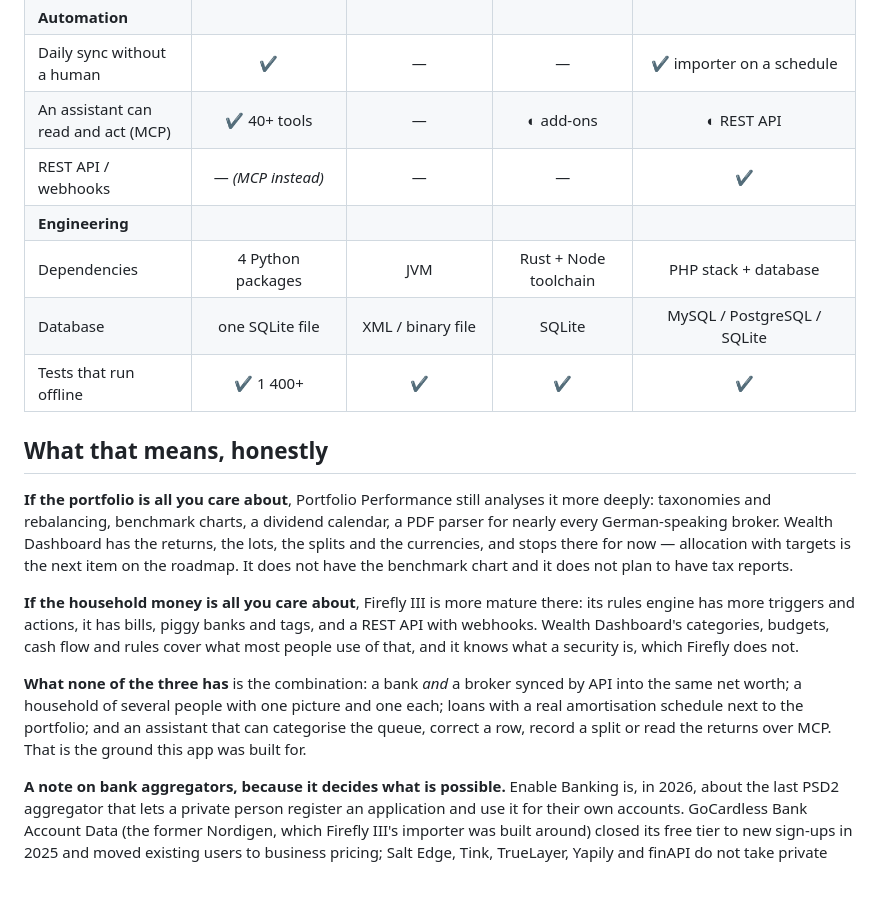
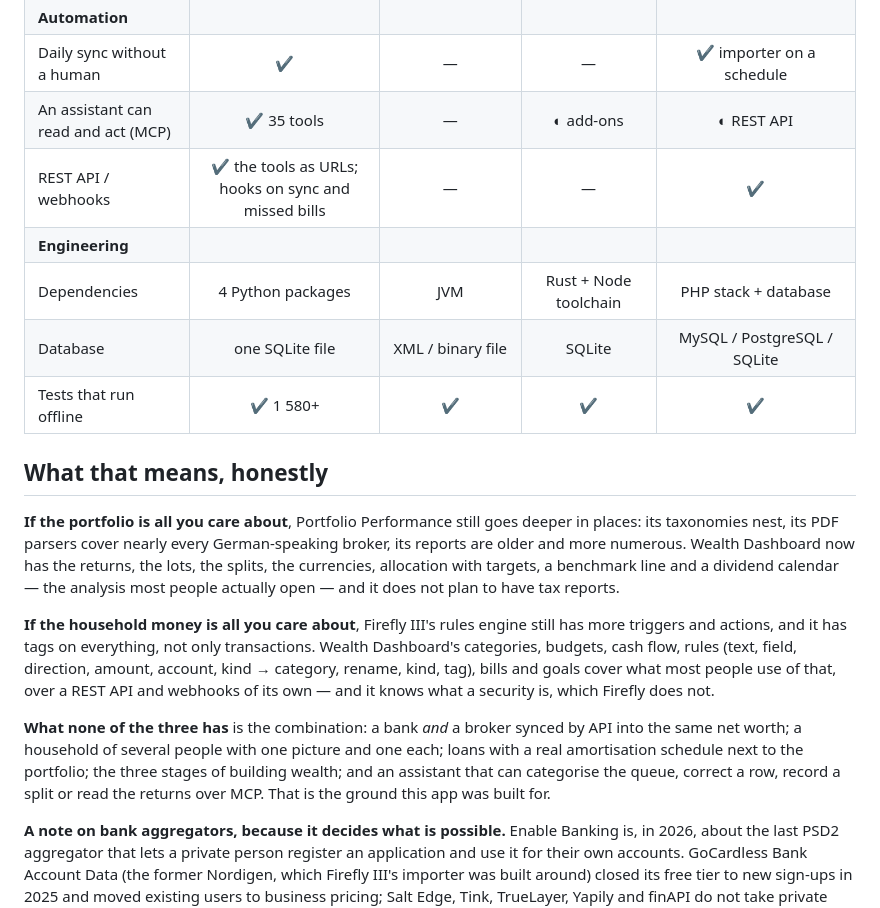
Before and after one commit to halvar20000/wealth-dashboard, a Markdown page: COMPARISON.md, the part around one of its changes. GitHub-like rendering; blank space fills up the shorter version.

Commit message:
Comparison: after 0.31–0.36
Co-Authored-By: Claude Opus 5 <noreply@anthropic.com>
Claude-Session: https://claude.ai/code/session_014haVqDx3r7cDVc3hRtakRx

```diff
--- a/COMPARISON.md
+++ b/COMPARISON.md
@@ -75,36 +75,38 @@ assistant.
 | The three stages of building wealth | ✔ | — | — | — |
 | **Automation** | | | | |
 | Daily sync without a human | ✔ | — | — | ✔ importer on a schedule |
-| An assistant can read and act (MCP) | ✔ 40+ tools | — | ◐ add-ons | ◐ REST API |
-| REST API / webhooks | — *(MCP instead)* | — | — | ✔ |
+| An assistant can read and act (MCP) | ✔ 35 tools | — | ◐ add-ons | ◐ REST API |
+| REST API / webhooks | ✔ the tools as URLs; hooks on sync and missed bills | — | — | ✔ |
 | **Engineering** | | | | |
 | Dependencies | 4 Python packages | JVM | Rust + Node toolchain | PHP stack + database |
 | Database | one SQLite file | XML / binary file | SQLite | MySQL / PostgreSQL / SQLite |
-| Tests that run offline | ✔ 1 400+ | ✔ | ✔ | ✔ |
+| Tests that run offline | ✔ 1 580+ | ✔ | ✔ | ✔ |
 
 ## What that means, honestly
 
 **If the portfolio is all you care about**, Portfolio Performance still
-analyses it more deeply: taxonomies and rebalancing, benchmark charts,
-a dividend calendar, a PDF parser for nearly every German-speaking
-broker. Wealth Dashboard has the returns, the lots, the splits and the
-currencies, and stops there for now — allocation with targets is the
-next item on the roadmap. It does not have the benchmark chart and it
+goes deeper in places: its taxonomies nest, its PDF parsers cover
+nearly every German-speaking broker, its reports are older and more
+numerous. Wealth Dashboard now has the returns, the lots, the splits,
+the currencies, allocation with targets, a benchmark line and a
+dividend calendar — the analysis most people actually open — and it
 does not plan to have tax reports.
 
-**If the household money is all you care about**, Firefly III is more
-mature there: its rules engine has more triggers and actions, it has
-bills, piggy banks and tags, and a REST API with webhooks. Wealth
-Dashboard's categories, budgets, cash flow and rules cover what most
-people use of that, and it knows what a security is, which Firefly
-does not.
+**If the household money is all you care about**, Firefly III's rules
+engine still has more triggers and actions, and it has tags on
+everything, not only transactions. Wealth Dashboard's categories,
+budgets, cash flow, rules (text, field, direction, amount, account,
+kind → category, rename, kind, tag), bills and goals cover what most
+people use of that, over a REST API and webhooks of its own — and it
+knows what a security is, which Firefly does not.
 
 **What none of the three has** is the combination: a bank *and* a
 broker synced by API into the same net worth; a household of several
 people with one picture and one each; loans with a real amortisation
-schedule next to the portfolio; and an assistant that can categorise
-the queue, correct a row, record a split or read the returns over MCP.
-That is the ground this app was built for.
+schedule next to the portfolio; the three stages of building wealth;
+and an assistant that can categorise the queue, correct a row, record
+a split or read the returns over MCP. That is the ground this app was
+built for.
 
 **A note on bank aggregators, because it decides what is possible.**
 Enable Banking is, in 2026, about the last PSD2 aggregator that lets a
```
Also changed, not shown: other parts of COMPARISON.md (+6 -6 lines).
